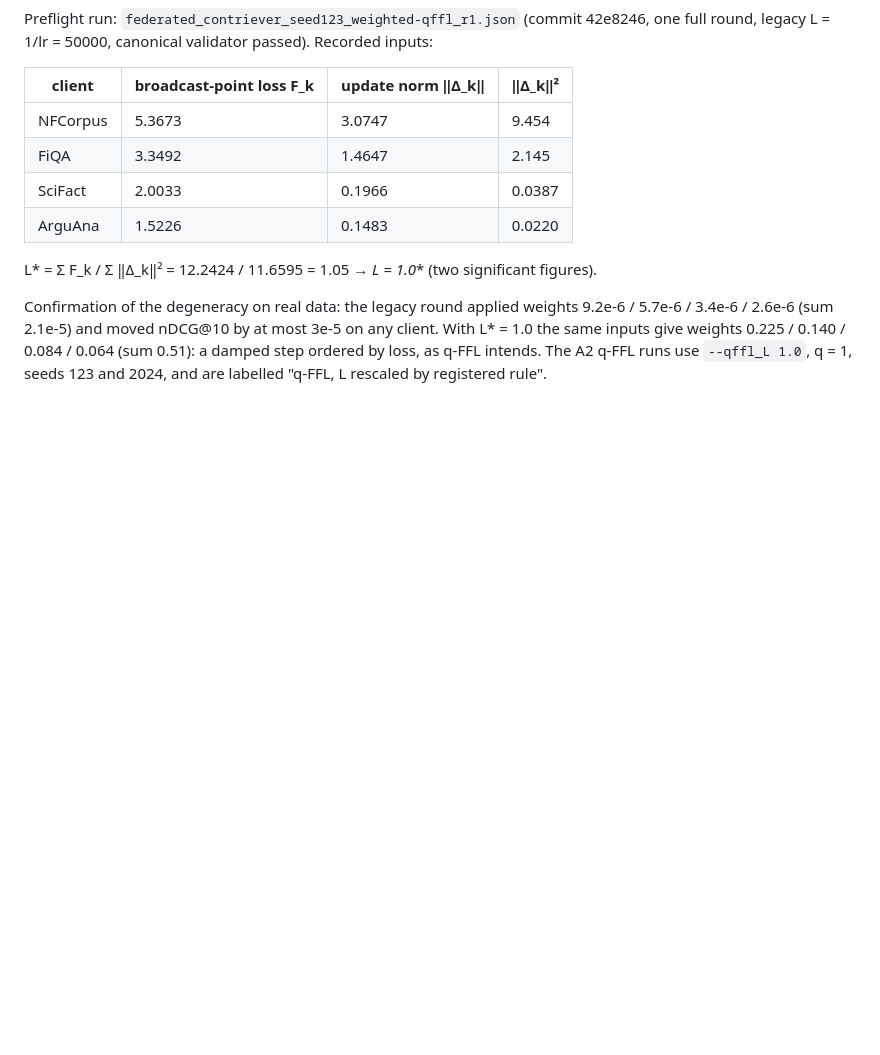
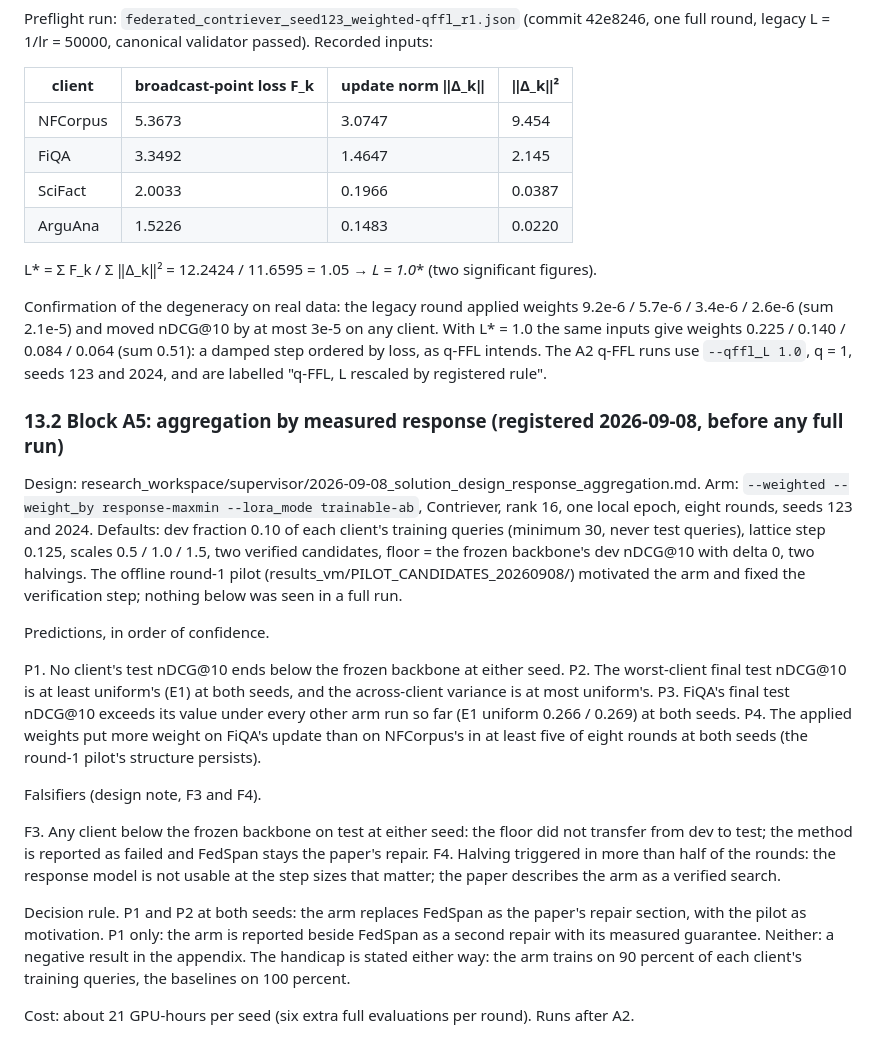
Before and after one commit to taifONduty/FedCRAG, a Markdown page: registration/E3_PREREGISTRATION.md, the part around the change. Rendered like a GitHub page; blank space fills up the shorter version.

Commit message:
docs: register block A5, aggregation by measured response

```diff
--- a/registration/E3_PREREGISTRATION.md
+++ b/registration/E3_PREREGISTRATION.md
@@ -597,3 +597,39 @@ Confirmation of the degeneracy on real data: the legacy round applied weights
 client. With L* = 1.0 the same inputs give weights 0.225 / 0.140 / 0.084 / 0.064 (sum 0.51):
 a damped step ordered by loss, as q-FFL intends. The A2 q-FFL runs use `--qffl_L 1.0`,
 q = 1, seeds 123 and 2024, and are labelled "q-FFL, L rescaled by registered rule".
+
+### 13.2 Block A5: aggregation by measured response (registered 2026-09-08, before any full run)
+
+Design: research_workspace/supervisor/2026-09-08_solution_design_response_aggregation.md.
+Arm: `--weighted --weight_by response-maxmin --lora_mode trainable-ab`, Contriever, rank 16,
+one local epoch, eight rounds, seeds 123 and 2024. Defaults: dev fraction 0.10 of each
+client's training queries (minimum 30, never test queries), lattice step 0.125, scales
+0.5 / 1.0 / 1.5, two verified candidates, floor = the frozen backbone's dev nDCG@10 with
+delta 0, two halvings. The offline round-1 pilot (results_vm/PILOT_CANDIDATES_20260908/)
+motivated the arm and fixed the verification step; nothing below was seen in a full run.
+
+Predictions, in order of confidence.
+
+P1. No client's test nDCG@10 ends below the frozen backbone at either seed.
+P2. The worst-client final test nDCG@10 is at least uniform's (E1) at both seeds, and the
+    across-client variance is at most uniform's.
+P3. FiQA's final test nDCG@10 exceeds its value under every other arm run so far (E1
+    uniform 0.266 / 0.269) at both seeds.
+P4. The applied weights put more weight on FiQA's update than on NFCorpus's in at least
+    five of eight rounds at both seeds (the round-1 pilot's structure persists).
+
+Falsifiers (design note, F3 and F4).
+
+F3. Any client below the frozen backbone on test at either seed: the floor did not
+    transfer from dev to test; the method is reported as failed and FedSpan stays the
+    paper's repair.
+F4. Halving triggered in more than half of the rounds: the response model is not usable at
+    the step sizes that matter; the paper describes the arm as a verified search.
+
+Decision rule. P1 and P2 at both seeds: the arm replaces FedSpan as the paper's repair
+section, with the pilot as motivation. P1 only: the arm is reported beside FedSpan as a
+second repair with its measured guarantee. Neither: a negative result in the appendix. The
+handicap is stated either way: the arm trains on 90 percent of each client's training
+queries, the baselines on 100 percent.
+
+Cost: about 21 GPU-hours per seed (six extra full evaluations per round). Runs after A2.
```
